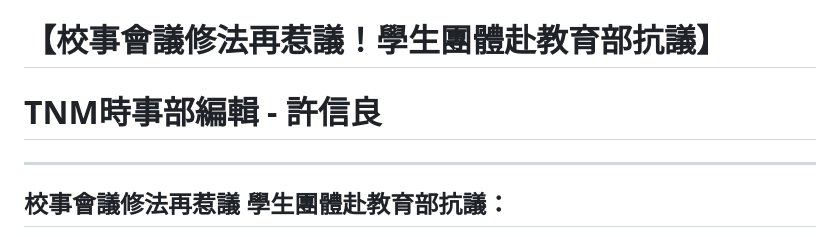
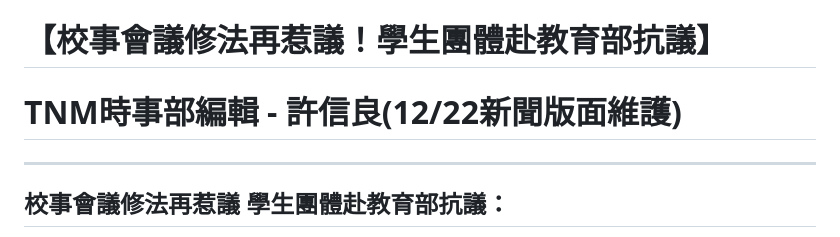
Before and after one commit to win9487947/tnmnews, a Markdown page: news/20251220學生於教育部抗議.md, the part around the change. Rendered like a GitHub page.

Commit message:
Update 20251220學生於教育部抗議.md
1222版面維護

```diff
--- a/news/20251220學生於教育部抗議.md
+++ b/news/20251220學生於教育部抗議.md
@@ -1,6 +1,6 @@
 # 【校事會議修法再惹議！學生團體赴教育部抗議】
 
-# TNM時事部編輯 - 許信良
+# TNM時事部編輯 - 許信良(12/22新聞版面維護)
 
 ---
 
```
